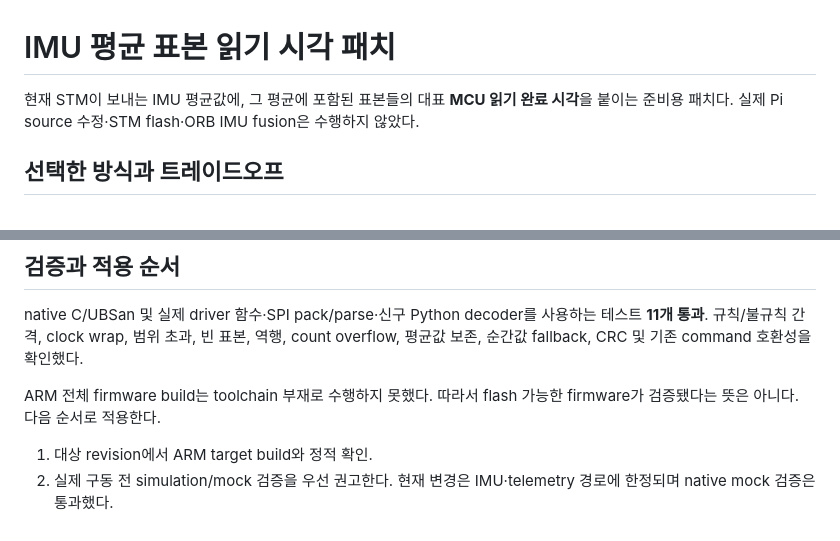
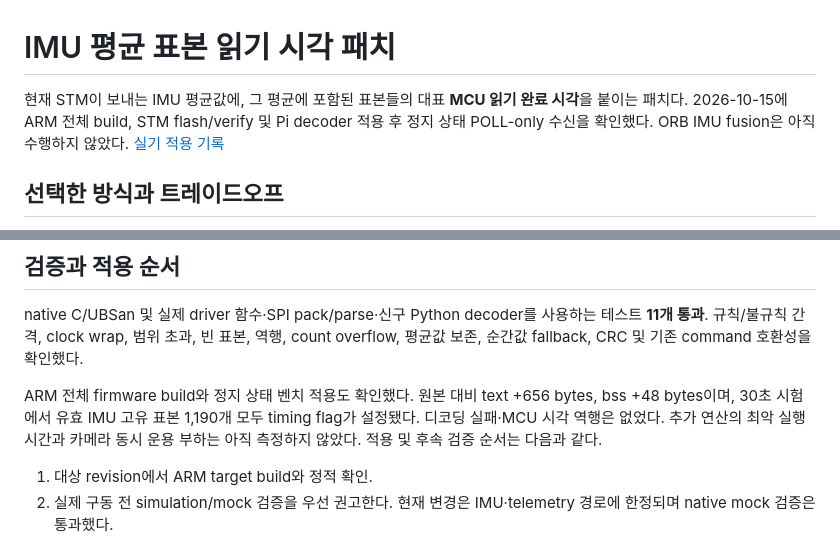
Before and after one commit to lee-robot-lab/rover-mapping, a Markdown page: experiments/imu_timing_patch/README.md, 2 parts joined by grey strips. GitHub-like rendering.

Commit message:
Record ARM build and stationary IMU timestamp deployment

```diff
--- a/experiments/imu_timing_patch/README.md
+++ b/experiments/imu_timing_patch/README.md
@@ -1,6 +1,6 @@
 # IMU 평균 표본 읽기 시각 패치
 
-현재 STM이 보내는 IMU 평균값에, 그 평균에 포함된 표본들의 대표 **MCU 읽기 완료 시각**을 붙이는 준비용 패치다. 실제 Pi source 수정·STM flash·ORB IMU fusion은 수행하지 않았다.
+현재 STM이 보내는 IMU 평균값에, 그 평균에 포함된 표본들의 대표 **MCU 읽기 완료 시각**을 붙이는 패치다. 2026-10-15에 ARM 전체 build, STM flash/verify 및 Pi decoder 적용 후 정지 상태 POLL-only 수신을 확인했다. ORB IMU fusion은 아직 수행하지 않았다. [실기 적용 기록](../../docs/experiments/2026-10-15-imu-timestamp-bench-deployment.md)
 
 ## 선택한 방식과 트레이드오프
 
@@ -53,7 +53,7 @@ baseline 환경변수가 없으면 portable C 산술 테스트 6개만 실행하
 
 native C/UBSan 및 실제 driver 함수·SPI pack/parse·신구 Python decoder를 사용하는 테스트 **11개 통과**. 규칙/불규칙 간격, clock wrap, 범위 초과, 빈 표본, 역행, count overflow, 평균값 보존, 순간값 fallback, CRC 및 기존 command 호환성을 확인했다.
 
-ARM 전체 firmware build는 toolchain 부재로 수행하지 못했다. 따라서 flash 가능한 firmware가 검증됐다는 뜻은 아니다. 다음 순서로 적용한다.
+ARM 전체 firmware build와 정지 상태 벤치 적용도 확인했다. 원본 대비 text +656 bytes, bss +48 bytes이며, 30초 시험에서 유효 IMU 고유 표본 1,190개 모두 timing flag가 설정됐다. 디코딩 실패·MCU 시각 역행은 없었다. 추가 연산의 최악 실행 시간과 카메라 동시 운용 부하는 아직 측정하지 않았다. 적용 및 후속 검증 순서는 다음과 같다.
 
 1. 대상 revision에서 ARM target build와 정적 확인.
 2. 실제 구동 전 simulation/mock 검증을 우선 권고한다. 현재 변경은 IMU·telemetry 경로에 한정되며 native mock 검증은 통과했다.
```
Also changed, not shown: docs/experiments/2026-10-15-imu-timestamp-bench-deployment.md (added, +90 -0 lines), 1 other file.
